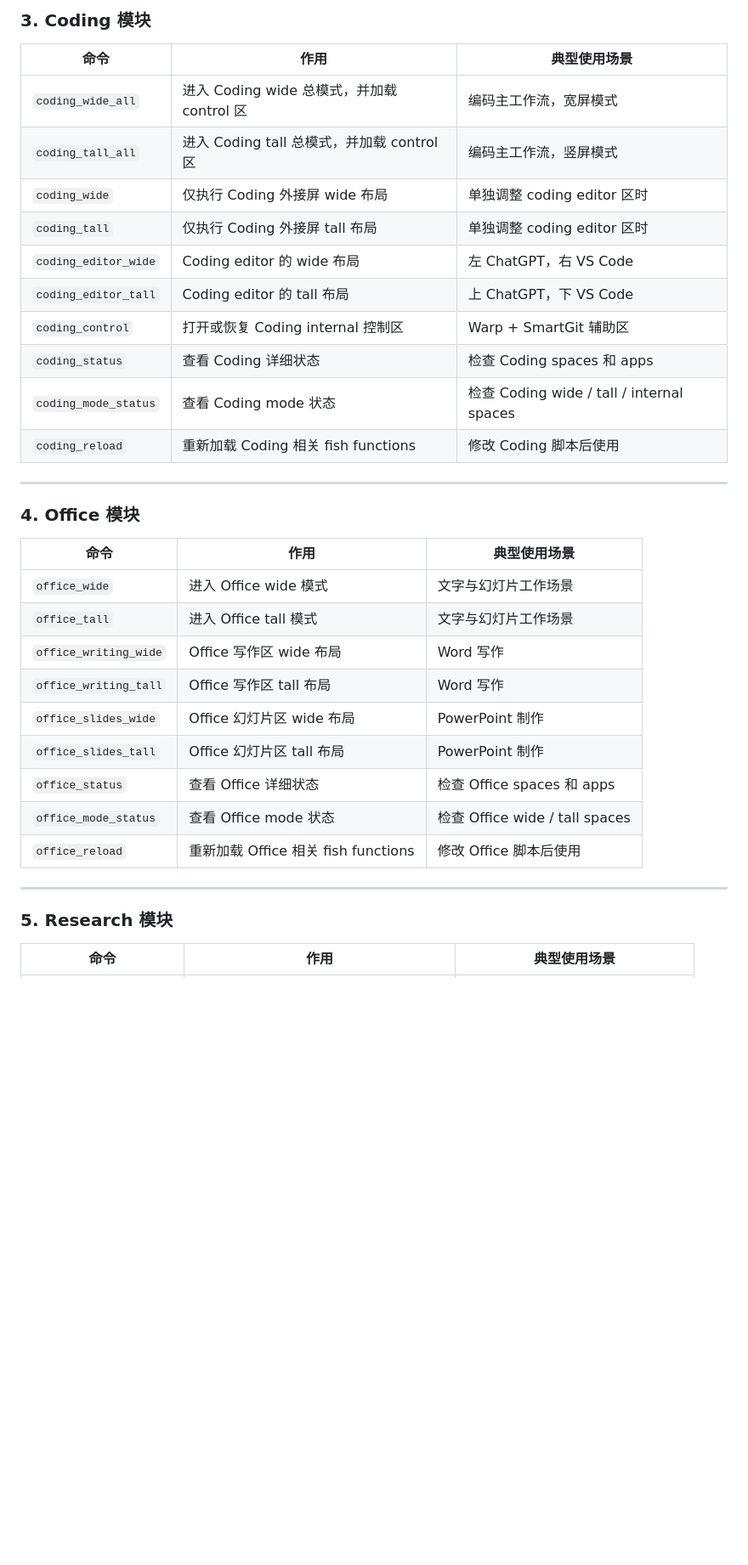
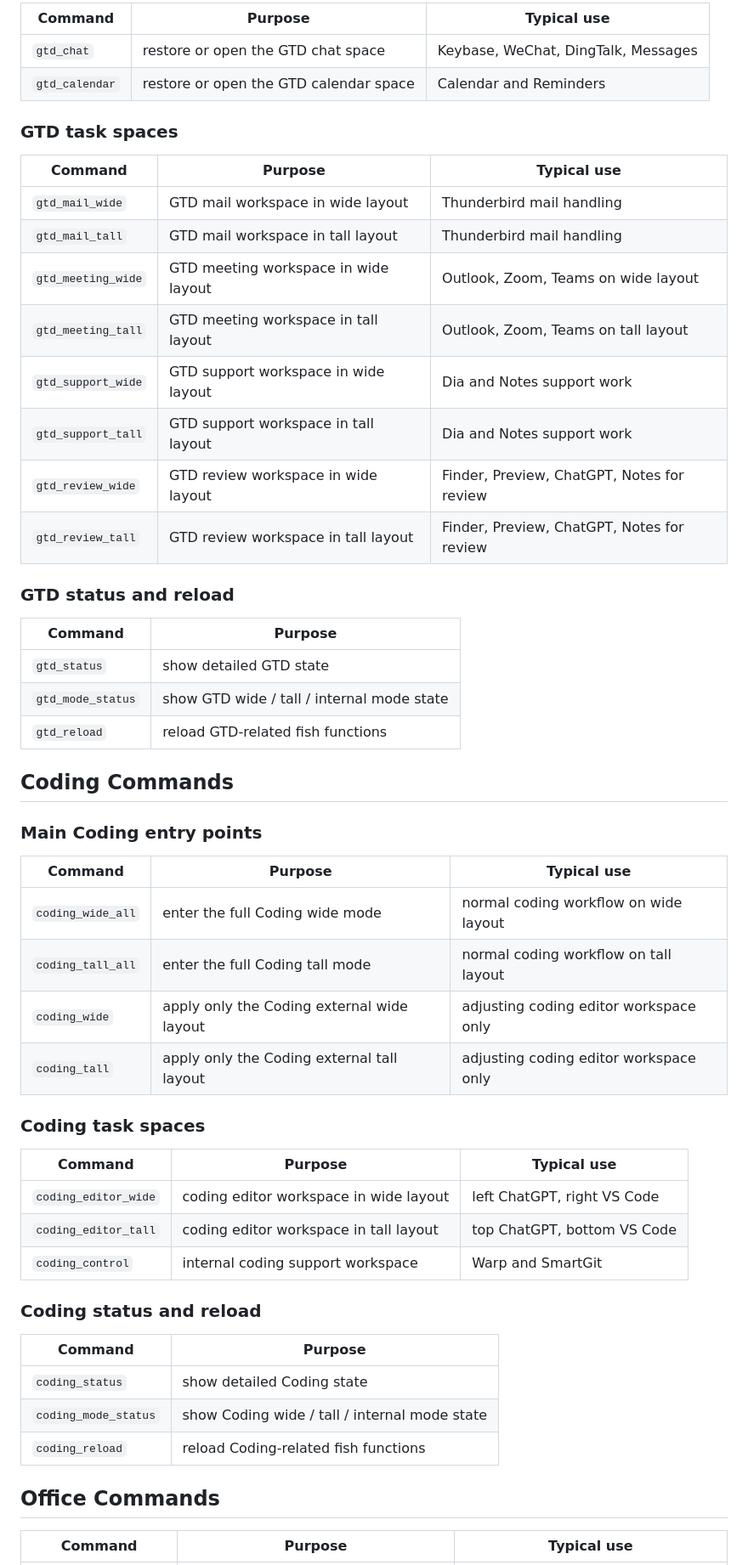
Before and after one commit to tulip-lab/spacewright, a Markdown page: README.md, the part around one of its changes. Shown at 85% size. GitHub-like rendering; blank space fills up the shorter version.

```diff
--- a/README.md
+++ b/README.md
@@ -42,38 +66,58 @@
 
-### 3. Coding 模块
+| Command | Purpose | Typical use |
+|---|---|---|
+| `gtd_chat` | restore or open the GTD chat space | Keybase, WeChat, DingTalk, Messages |
+| `gtd_calendar` | restore or open the GTD calendar space | Calendar and Reminders |
 
-| 命令 | 作用 | 典型使用场景 |
+### GTD task spaces
+
+| Command | Purpose | Typical use |
 |---|---|---|
-| `coding_wide_all` | 进入 Coding wide 总模式，并加载 control 区 | 编码主工作流，宽屏模式 |
-| `coding_tall_all` | 进入 Coding tall 总模式，并加载 control 区 | 编码主工作流，竖屏模式 |
-| `coding_wide` | 仅执行 Coding 外接屏 wide 布局 | 单独调整 coding editor 区时 |
-| `coding_tall` | 仅执行 Coding 外接屏 tall 布局 | 单独调整 coding editor 区时 |
-| `coding_editor_wide` | Coding editor 的 wide 布局 | 左 ChatGPT，右 VS Code |
-| `coding_editor_tall` | Coding editor 的 tall 布局 | 上 ChatGPT，下 VS Code |
-| `coding_control` | 打开或恢复 Coding internal 控制区 | Warp + SmartGit 辅助区 |
-| `coding_status` | 查看 Coding 详细状态 | 检查 Coding spaces 和 apps |
-| `coding_mode_status` | 查看 Coding mode 状态 | 检查 Coding wide / tall / internal spaces |
-| `coding_reload` | 重新加载 Coding 相关 fish functions | 修改 Coding 脚本后使用 |
+| `gtd_mail_wide` | GTD mail workspace in wide layout | Thunderbird mail handling |
+| `gtd_mail_tall` | GTD mail workspace in tall layout | Thunderbird mail handling |
+| `gtd_meeting_wide` | GTD meeting workspace in wide layout | Outlook, Zoom, Teams on wide layout |
+| `gtd_meeting_tall` | GTD meeting workspace in tall layout | Outlook, Zoom, Teams on tall layout |
+| `gtd_support_wide` | GTD support workspace in wide layout | Dia and Notes support work |
+| `gtd_support_tall` | GTD support workspace in tall layout | Dia and Notes support work |
+| `gtd_review_wide` | GTD review workspace in wide layout | Finder, Preview, ChatGPT, Notes for review |
+| `gtd_review_tall` | GTD review workspace in tall layout | Finder, Preview, ChatGPT, Notes for review |
 
----
+### GTD status and reload
 
-### 4. Office 模块
+| Command | Purpose |
+|---|---|
+| `gtd_status` | show detailed GTD state |
+| `gtd_mode_status` | show GTD wide / tall / internal mode state |
+| `gtd_reload` | reload GTD-related fish functions |
 
-| 命令 | 作用 | 典型使用场景 |
+## Coding Commands
+
+### Main Coding entry points
+
+| Command | Purpose | Typical use |
 |---|---|---|
-| `office_wide` | 进入 Office wide 模式 | 文字与幻灯片工作场景 |
-| `office_tall` | 进入 Office tall 模式 | 文字与幻灯片工作场景 |
-| `office_writing_wide` | Office 写作区 wide 布局 | Word 写作 |
-| `office_writing_tall` | Office 写作区 tall 布局 | Word 写作 |
-| `office_slides_wide` | Office 幻灯片区 wide 布局 | PowerPoint 制作 |
-| `office_slides_tall` | Office 幻灯片区 tall 布局 | PowerPoint 制作 |
-| `office_status` | 查看 Office 详细状态 | 检查 Office spaces 和 apps |
-| `office_mode_status` | 查看 Office mode 状态 | 检查 Office wide / tall spaces |
-| `office_reload` | 重新加载 Office 相关 fish functions | 修改 Office 脚本后使用 |
+| `coding_wide_all` | enter the full Coding wide mode | normal coding workflow on wide layout |
+| `coding_tall_all` | enter the full Coding tall mode | normal coding workflow on tall layout |
+| `coding_wide` | apply only the Coding external wide layout | adjusting coding editor workspace only |
+| `coding_tall` | apply only the Coding external tall layout | adjusting coding editor workspace only |
 
----
+### Coding task spaces
 
-### 5. Research 模块
+| Command | Purpose | Typical use |
+|---|---|---|
+| `coding_editor_wide` | coding editor workspace in wide layout | left ChatGPT, right VS Code |
+| `coding_editor_tall` | coding editor workspace in tall layout | top ChatGPT, bottom VS Code |
+| `coding_control` | internal coding support workspace | Warp and SmartGit |
 
-| 命令 | 作用 | 典型使用场景 |
+### Coding status and reload
+
+| Command | Purpose |
+|---|---|
+| `coding_status` | show detailed Coding state |
+| `coding_mode_status` | show Coding wide / tall / internal mode state |
+| `coding_reload` | reload Coding-related fish functions |
+
+## Office Commands
+
+| Command | Purpose | Typical use |
 |---|---|---|
```
Also changed, not shown: other parts of README.md (+178 -73 lines).
